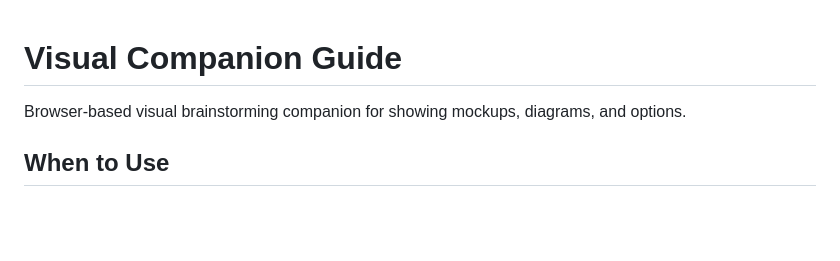
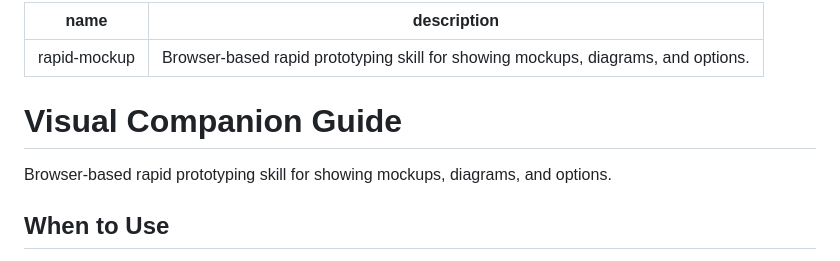
Before and after one commit to wangchangwei/axure_faster_skill, a Markdown page: SKILL.md, the part around the change. Rendered like a GitHub page; blank space fills up the shorter version.

Commit message:
Add skill frontmatter

```diff
--- a/SKILL.md
+++ b/SKILL.md
@@ -1,6 +1,11 @@
+---
+name: rapid-mockup
+description: Browser-based rapid prototyping skill for showing mockups, diagrams, and options.
+---
+
 # Visual Companion Guide
 
-Browser-based visual brainstorming companion for showing mockups, diagrams, and options.
+Browser-based rapid prototyping skill for showing mockups, diagrams, and options.
 
 ## When to Use
 
```
